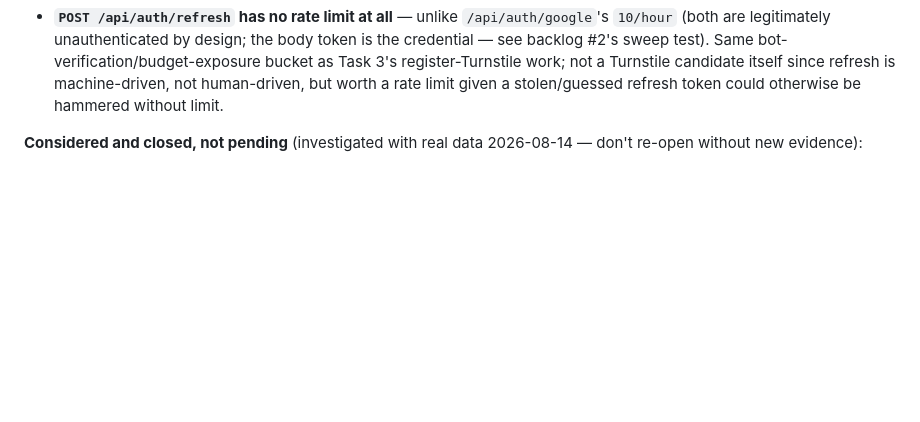
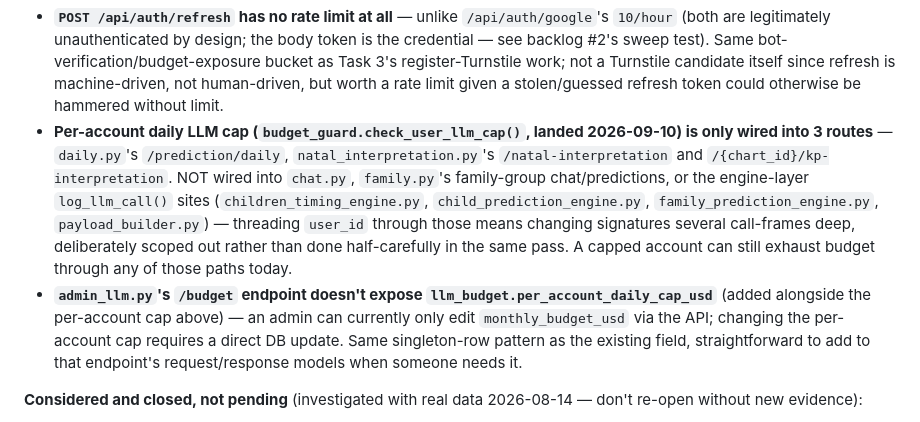
Before and after one commit to palnatarajan123-ctrl/tamil-panchangam, a Markdown page: CLAUDE.md, the part around the change. Drawn GitHub-style; blank space fills up the shorter version.

Commit message:
Docs: record Task 3 backlog scope gaps in CLAUDE.md
Documentation only:
- Per-account LLM cap only wired into 3 routes (daily/natal/kp), not
  chat.py, family.py, or the engine-layer log_llm_call() sites --
  deliberately scoped out, not forgotten.
- admin_llm.py's /budget endpoint doesn't expose the new
  per_account_daily_cap_usd field yet.

Co-Authored-By: Claude Sonnet 5 <noreply@anthropic.com>

```diff
--- a/CLAUDE.md
+++ b/CLAUDE.md
@@ -50,6 +50,24 @@ stale" and "confirmed real" looked like in practice):
   register-Turnstile work; not a Turnstile candidate itself since refresh
   is machine-driven, not human-driven, but worth a rate limit given a
   stolen/guessed refresh token could otherwise be hammered without limit.
+- **Per-account daily LLM cap (`budget_guard.check_user_llm_cap()`,
+  landed 2026-09-10) is only wired into 3 routes** —
+  `daily.py`'s `/prediction/daily`, `natal_interpretation.py`'s
+  `/natal-interpretation` and `/{chart_id}/kp-interpretation`. NOT wired
+  into `chat.py`, `family.py`'s family-group chat/predictions, or the
+  engine-layer `log_llm_call()` sites (`children_timing_engine.py`,
+  `child_prediction_engine.py`, `family_prediction_engine.py`,
+  `payload_builder.py`) — threading `user_id` through those means
+  changing signatures several call-frames deep, deliberately scoped out
+  rather than done half-carefully in the same pass. A capped account can
+  still exhaust budget through any of those paths today.
+- **`admin_llm.py`'s `/budget` endpoint doesn't expose
+  `llm_budget.per_account_daily_cap_usd`** (added alongside the
+  per-account cap above) — an admin can currently only edit
+  `monthly_budget_usd` via the API; changing the per-account cap requires
+  a direct DB update. Same singleton-row pattern as the existing field,
+  straightforward to add to that endpoint's request/response models when
+  someone needs it.
 
 **Considered and closed, not pending** (investigated with real data
 2026-08-14 — don't re-open without new evidence):
```
